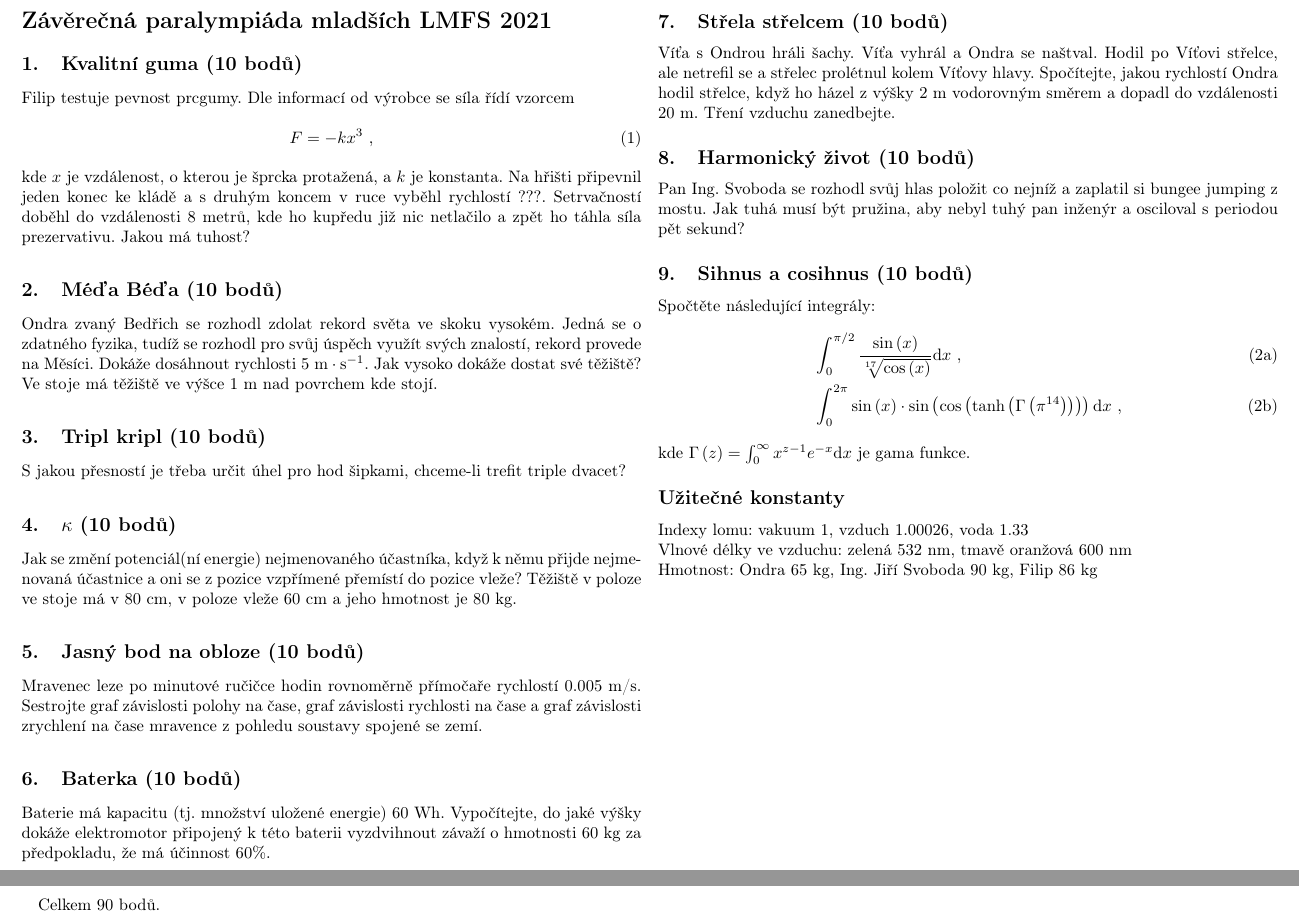
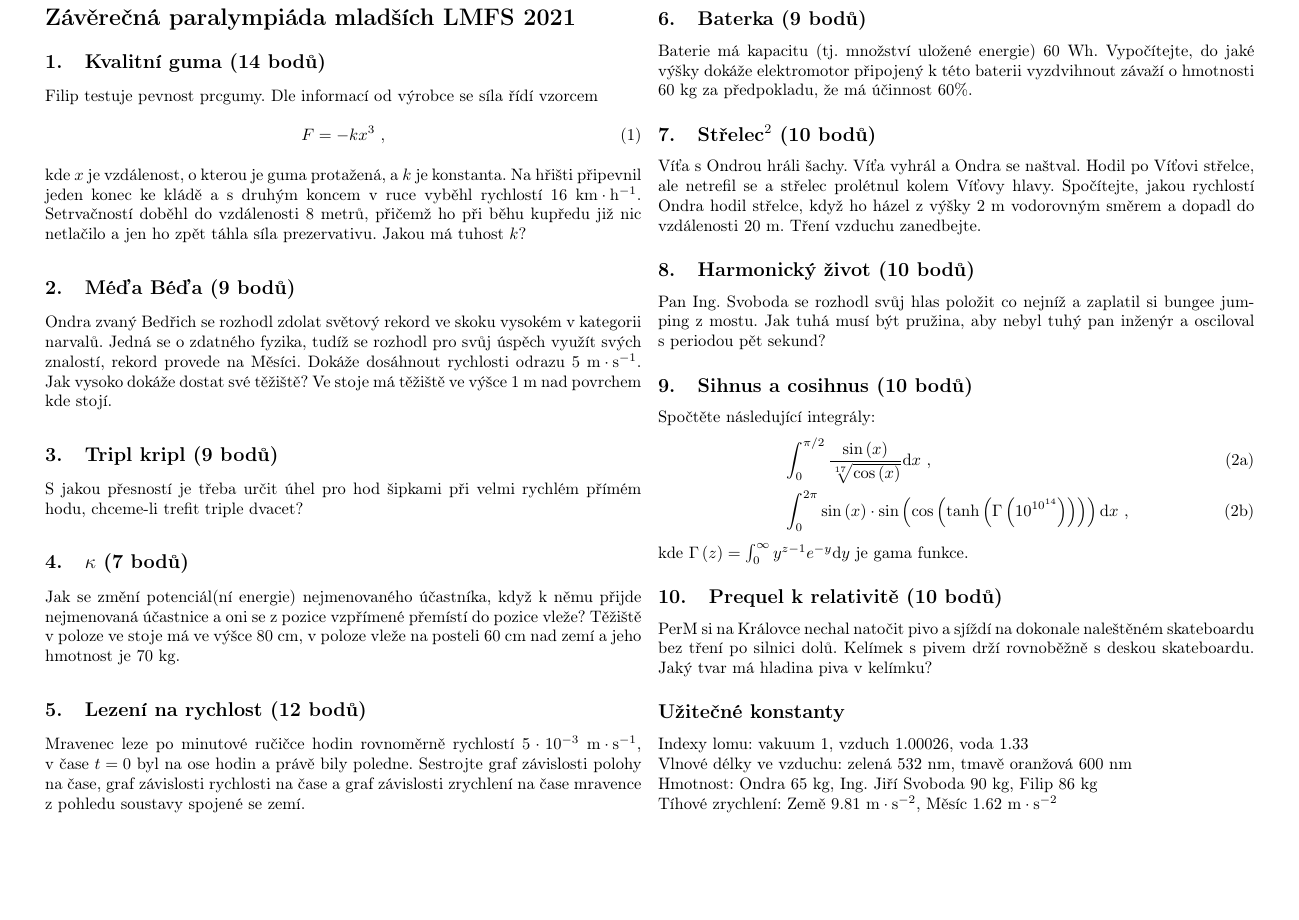
Before and after one commit to ondrzel/lmfs, a LaTeX document (olympiady/2021/zaverecna_mladsi/zaverecna_mladsi_2021.tex): two parts of pages 1 and 2 of 2 before the commit and part of the page after it, the two joined at a grey line, cut so that both start at the same text, the shorter picture padded with empty space. Compiled offline with pdfLaTeX.

Commit message:
hotova olympiada

```diff
--- a/olympiady/2021/zaverecna_mladsi/zaverecna_mladsi_2021.tex
+++ b/olympiady/2021/zaverecna_mladsi/zaverecna_mladsi_2021.tex
@@ -6,7 +6,7 @@
 \usepackage{amsfonts}
 \usepackage{amssymb}
 \usepackage{graphicx}
-\usepackage[left=1.5cm,right=1.5cm,top=1.5cm,bottom=1.5cm]{geometry}
+\usepackage[left=2cm,right=2cm,top=2cm,bottom=2cm]{geometry}
 \author{Ondřej Zelenka}
 \title{Závěrečná paralympiáda mladších 2021}
 
@@ -24,44 +24,44 @@
 \begin{document}
 \section*{Závěrečná paralympiáda mladších LMFS 2021}
 
-\uloha{Kvalitní guma}{10}{
+\uloha{Kvalitní guma}{14}{
 Filip testuje pevnost prcgumy. Dle informací od výrobce se síla řídí vzorcem
 \begin{equation}
 F = -kx^3 ~,
 \end{equation}
-kde $x$ je vzdálenost, o kterou je šprcka protažená, a $k$ je konstanta. Na hřišti připevnil jeden konec ke kládě a s druhým koncem v ruce vyběhl rychlostí ???. Setrvačností doběhl do vzdálenosti 8 metrů, kde ho kupředu již nic netlačilo a zpět ho táhla síla prezervativu. Jakou má tuhost?
+kde $x$ je vzdálenost, o kterou je guma protažená, a $k$ je konstanta. Na hřišti připevnil jeden konec ke kládě a s druhým koncem v ruce vyběhl rychlostí $16~\mathrm{km\cdot h^{-1}}$. Setrvačností doběhl do vzdálenosti 8 metrů, přičemž ho při běhu kupředu již nic netlačilo a jen ho zpět táhla síla prezervativu. Jakou má tuhost $k$?
 }
 
 %\uloha{Nenažranec}{10}{
 %Ondra běží na Královku. Po rovině těsně před začátkem kopce v nadmořské výšce $731$ m běží tempem 4:30 na kilometr a na vrchol $858$ m.n.m sotva došlapuje tempem 12:00 na kilometr. Kolik tyčinek M{\"u}sli na zdraví s borůvkami a malinami o energetické hodnotě 1607 kJ musí Ondra sníst, aby doplnil energii?
 %}
 
-\uloha{Méďa Béďa}{10}{
-Ondra zvaný Bedřich se rozhodl zdolat rekord světa ve skoku vysokém. Jedná se o zdatného fyzika, tudíž se rozhodl pro svůj úspěch využít svých znalostí, rekord provede na Měsíci. Dokáže dosáhnout rychlosti $5~\mathrm{m\cdot s^{-1}}$. Jak vysoko dokáže dostat své těžiště? Ve stoje má těžiště ve výšce 1 m nad povrchem kde stojí.
+\uloha{Méďa Béďa}{9}{
+Ondra zvaný Bedřich se rozhodl zdolat světový rekord ve skoku vysokém v kategorii narvalů. Jedná se o zdatného fyzika, tudíž se rozhodl pro svůj úspěch využít svých znalostí, rekord provede na Měsíci. Dokáže dosáhnout rychlosti odrazu $5~\mathrm{m\cdot s^{-1}}$. Jak vysoko dokáže dostat své těžiště? Ve stoje má těžiště ve výšce 1 m nad povrchem kde stojí.
 }
 
-\uloha{Tripl kripl}{10}{
-S jakou přesností je třeba určit úhel pro hod šipkami, chceme-li trefit triple dvacet?
+\uloha{Tripl kripl}{9}{
+S jakou přesností je třeba určit úhel pro hod šipkami při velmi rychlém přímém hodu, chceme-li trefit triple dvacet?
 }
 
-\uloha{$\kappa$}{10}{
-Jak se změní potenciál(ní energie) nejmenovaného účastníka, když k němu přijde nejmenovaná účastnice a oni se z pozice vzpřímené přemístí do pozice vleže? Těžiště v poloze ve stoje má v 80 cm, v poloze vleže 60 cm a jeho hmotnost je 80 kg.
+\uloha{$\kappa$}{7}{
+Jak se změní potenciál(ní energie) nejmenovaného účastníka, když k němu přijde nejmenovaná účastnice a oni se z pozice vzpřímené přemístí do pozice vleže? Těžiště v poloze ve stoje má ve výšce 80 cm, v poloze vleže na posteli 60 cm nad zemí a~jeho hmotnost je 70 kg.
 }
 
-\uloha{Jasný bod na obloze}{10}{
-Mravenec leze po minutové ručičce hodin rovnoměrně přímočaře rychlostí 0.005 m/s. Sestrojte graf závislosti polohy na čase, graf závislosti rychlosti na čase a graf závislosti zrychlení na čase mravence z pohledu soustavy spojené se zemí.
+\uloha{Lezení na rychlost}{12}{
+Mravenec leze po minutové ručičce hodin rovnoměrně rychlostí $5\cdot 10^{-3}~\mathrm{m\cdot s^{-1}}$, v~čase $t=0$ byl na ose hodin a~právě bily poledne. Sestrojte graf závislosti polohy na čase, graf závislosti rychlosti na čase a graf závislosti zrychlení na čase mravence z pohledu soustavy spojené se zemí.
 }
 
-\uloha{Baterka}{10}{
+\uloha{Baterka}{9}{
 Baterie má kapacitu (tj. množství uložené energie) 60 Wh. Vypočítejte, do jaké výšky dokáže elektromotor připojený k této baterii vyzdvihnout závaží o hmotnosti 60 kg za předpokladu, že má účinnost 60\%.
 }
 
-\uloha{Střela střelcem}{10}{
+\uloha{Střelec$^2$}{10}{
 Víťa s Ondrou hráli šachy. Víťa vyhrál a Ondra se naštval. Hodil po Víťovi střelce, ale netrefil se a střelec prolétnul kolem Víťovy hlavy. Spočítejte, jakou rychlostí Ondra hodil střelce, když ho házel z výšky 2 m vodorovným směrem a dopadl do vzdálenosti 20 m. Tření vzduchu zanedbejte.
 }
 
 \uloha{Harmonický život}{10}{
-Pan Ing. Svoboda se rozhodl svůj hlas položit co nejníž a zaplatil si bungee jumping z mostu. Jak tuhá musí být pružina, aby nebyl tuhý pan inženýr a osciloval s periodou pět sekund?
+Pan Ing. Svoboda se rozhodl svůj hlas položit co nejníž a zaplatil si bungee jumping z~mostu. Jak tuhá musí být pružina, aby nebyl tuhý pan inženýr a osciloval s~periodou pět sekund?
 }
 
 \uloha{Sihnus a cosihnus}{10}{
@@ -69,10 +69,14 @@ Spočtěte následující integrály:
 \begin{subequations}
 \begin{align}
 &\int_0^{\pi/2} \frac{\sin\left(x\right)}{\sqrt[17]{\cos\left(x\right)}}\mathrm{d} x ~,\\
-&\int_0^{2\pi} \sin\left(x\right)\cdot\sin\left(\cos\left(\tanh\left(\Gamma\left(\pi^{14}\right)\right)\right)\right)\mathrm{d} x ~,
+&\int_0^{2\pi} \sin\left(x\right)\cdot\sin\left(\cos\left(\tanh\left(\Gamma\left(10^{10^{14}}\right)\right)\right)\right)\mathrm{d} x ~,
 \end{align}
 \end{subequations}
-kde $\Gamma\left(z\right) = \int_0^\infty x^{z-1}e^{-x}\mathrm{d}x$ je gama funkce.
+kde $\Gamma\left(z\right) = \int_0^\infty y^{z-1}e^{-y}\mathrm{d}y$ je gama funkce.
+}
+
+\uloha{Prequel k relativitě}{10}{
+PerM si na Královce nechal natočit pivo a sjíždí na dokonale naleštěném skateboardu bez tření po silnici dolů. Kelímek s pivem drží rovnoběžně s deskou skateboardu. Jaký tvar má hladina piva v kelímku?
 }
 
 %\uloha{Kosmické smetí}{10}{
@@ -82,8 +86,9 @@ kde $\Gamma\left(z\right) = \int_0^\infty x^{z-1}e^{-x}\mathrm{d}x$ je gama funk
 \subsection*{Užitečné konstanty}
 Indexy lomu: vakuum 1, vzduch 1.00026, voda 1.33 \\
 Vlnové délky ve vzduchu: zelená 532 nm, tmavě oranžová 600 nm\\
-Hmotnost: Ondra 65 kg, Ing. Jiří Svoboda 90 kg, Filip 86 kg
+Hmotnost: Ondra 65 kg, Ing. Jiří Svoboda 90 kg, Filip 86 kg\\
+Tíhové zrychlení: Země $9.81~\mathrm{m\cdot s^{-2}}$, Měsíc $1.62~\mathrm{m\cdot s^{-2}}$
 
-\newpage Celkem \arabic{bodycounter} bodů.
+%\newpage Celkem \arabic{bodycounter} bodů.
 
 \end{document}
```
Also changed, not shown: olympiady/2021/zaverecna_starsi/zaverecna_starsi_2021.tex (+19 -18 lines), olympiady/2021/zaverecna_mladsi/zaverecna_mladsi_2021.pdf, olympiady/2021/zaverecna_starsi/zaverecna_starsi_2021.pdf.
